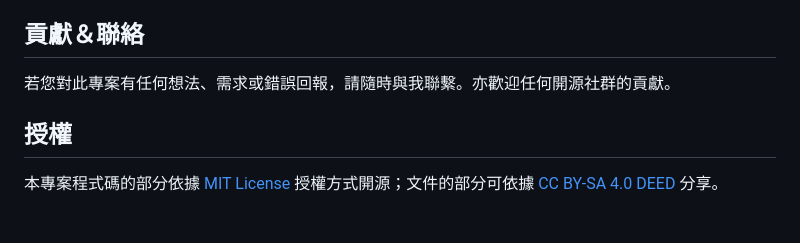
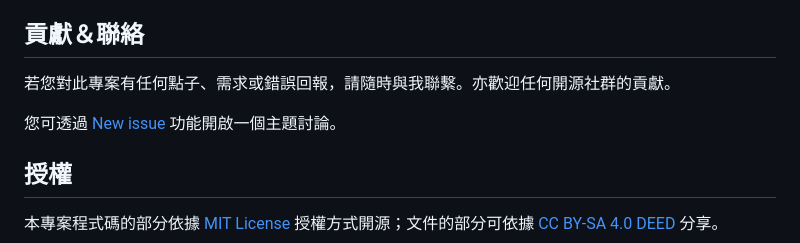
Before and after one commit to andrewintw/metoo-petition, a Markdown page: README.md, the part around the change. Rendered like a GitHub page; blank space fills up the shorter version.

```diff
--- a/README.md
+++ b/README.md
@@ -115,7 +115,9 @@ Google 試算表的 ID 可以在回應表單的網址欄中找到（黃色框中
 
 ## 貢獻＆聯絡
 
-若您對此專案有任何想法、需求或錯誤回報，請隨時與我聯繫。亦歡迎任何開源社群的貢獻。
+若您對此專案有任何點子、需求或錯誤回報，請隨時與我聯繫。亦歡迎任何開源社群的貢獻。
+
+您可透過 [New issue](https://github.com/andrewintw/metoo-petition/issues) 功能開啟一個主題討論。
 
 ## 授權
 
```
